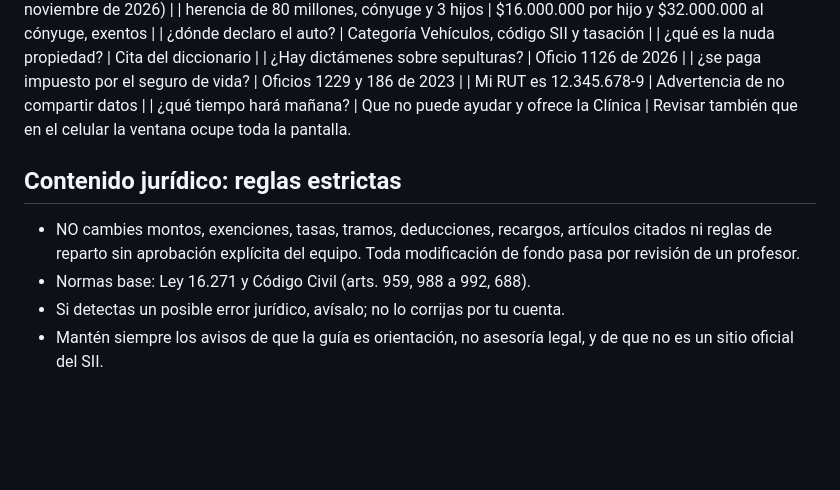
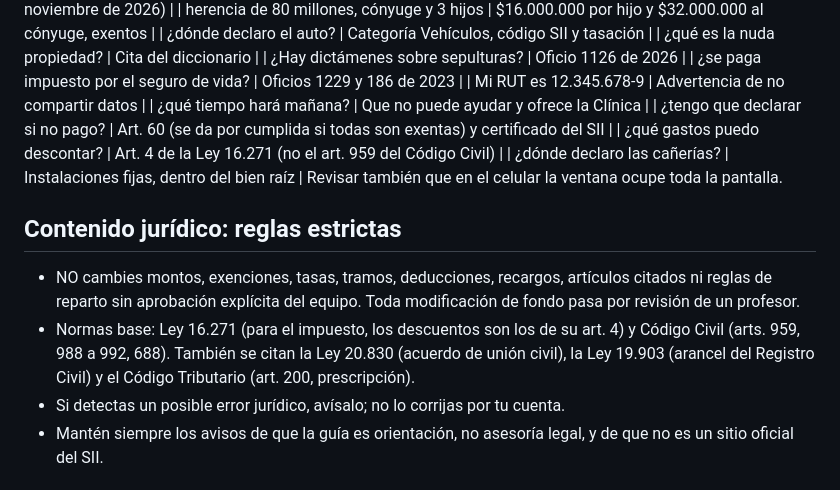
Before and after one commit to SXKIV/guia-herencias, a Markdown page: CLAUDE.md, the part around one of its changes. Drawn GitHub-style; blank space fills up the shorter version.

```diff
--- a/CLAUDE.md
+++ b/CLAUDE.md
@@ -77,13 +110,19 @@ Después de cambiar el asistente, abrir la burbuja y probar:
 | ¿se paga impuesto por el seguro de vida? | Oficios 1229 y 186 de 2023 |
 | Mi RUT es 12.345.678-9 | Advertencia de no compartir datos |
 | ¿qué tiempo hará mañana? | Que no puede ayudar y ofrece la Clínica |
+| ¿tengo que declarar si no pago? | Art. 60 (se da por cumplida si todas son exentas) y certificado del SII |
+| ¿qué gastos puedo descontar? | Art. 4 de la Ley 16.271 (no el art. 959 del Código Civil) |
+| ¿dónde declaro las cañerías? | Instalaciones fijas, dentro del bien raíz |
 Revisar también que en el celular la ventana ocupe toda la pantalla.
 
 ## Contenido jurídico: reglas estrictas
 - NO cambies montos, exenciones, tasas, tramos, deducciones, recargos,
   artículos citados ni reglas de reparto sin aprobación explícita del equipo.
   Toda modificación de fondo pasa por revisión de un profesor.
-- Normas base: Ley 16.271 y Código Civil (arts. 959, 988 a 992, 688).
+- Normas base: Ley 16.271 (para el impuesto, los descuentos son los de su
+  art. 4) y Código Civil (arts. 959, 988 a 992, 688). También se citan la
+  Ley 20.830 (acuerdo de unión civil), la Ley 19.903 (arancel del Registro
+  Civil) y el Código Tributario (art. 200, prescripción).
 - Si detectas un posible error jurídico, avísalo; no lo corrijas por tu cuenta.
 - Mantén siempre los avisos de que la guía es orientación, no asesoría legal,
   y de que no es un sitio oficial del SII.
```
Also changed, not shown: other parts of CLAUDE.md (+50 -7 lines).
